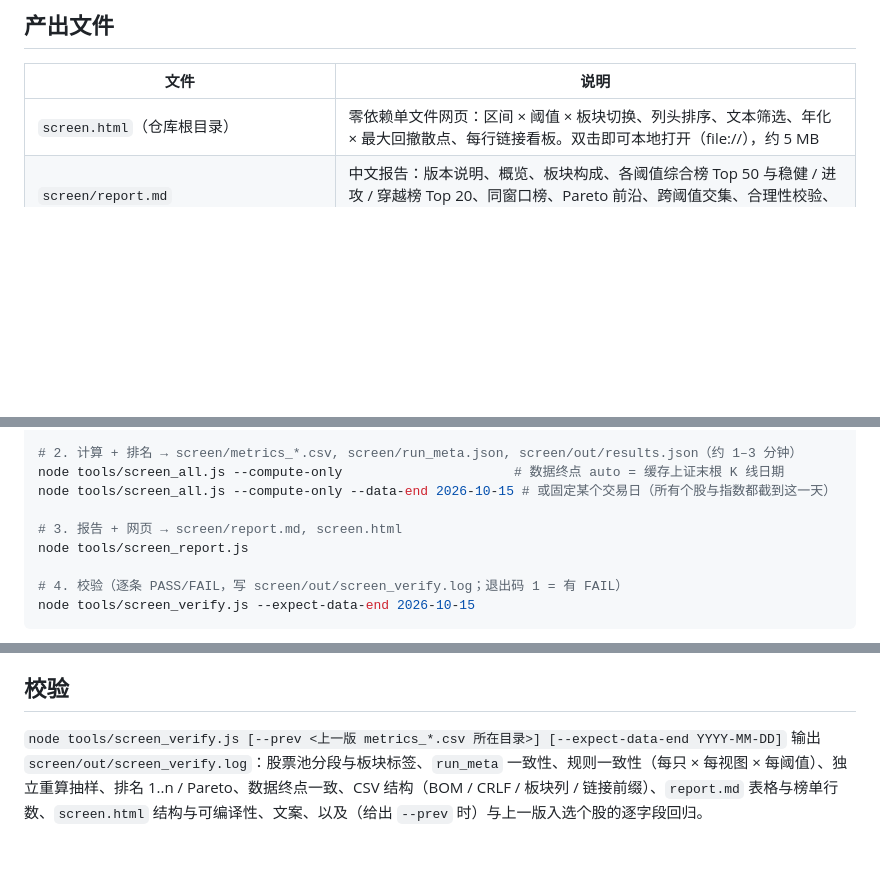
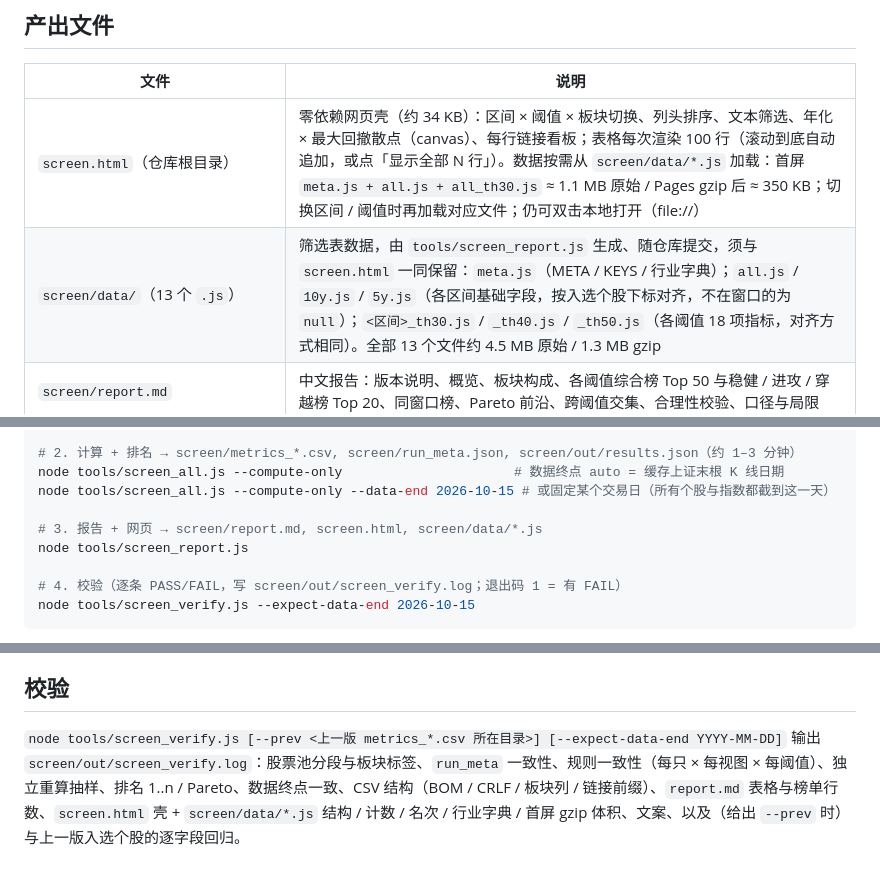
Before and after one commit to vickingwu/astock-perf, a Markdown page: screen/README.md, 3 parts joined by grey strips. Rendered like a GitHub page; blank space fills up the shorter version.

Commit message:
README: screen.html shell + screen/data/*.js layout

```diff
--- a/screen/README.md
+++ b/screen/README.md
@@ -19,7 +19,8 @@
 
 | 文件 | 说明 |
 | --- | --- |
-| `screen.html`（仓库根目录） | 零依赖单文件网页：区间 × 阈值 × 板块切换、列头排序、文本筛选、年化 × 最大回撤散点、每行链接看板。双击即可本地打开（file://），约 5 MB |
+| `screen.html`（仓库根目录） | 零依赖网页壳（约 34 KB）：区间 × 阈值 × 板块切换、列头排序、文本筛选、年化 × 最大回撤散点（canvas）、每行链接看板；表格每次渲染 100 行（滚动到底自动追加，或点「显示全部 N 行」）。数据按需从 `screen/data/*.js` 加载：首屏 `meta.js + all.js + all_th30.js` ≈ 1.1 MB 原始 / Pages gzip 后 ≈ 350 KB；切换区间 / 阈值时再加载对应文件；仍可双击本地打开（file://） |
+| `screen/data/`（13 个 `.js`） | 筛选表数据，由 `tools/screen_report.js` 生成、随仓库提交，须与 `screen.html` 一同保留：`meta.js`（META / KEYS / 行业字典）；`all.js` / `10y.js` / `5y.js`（各区间基础字段，按入选个股下标对齐，不在窗口的为 `null`）；`<区间>_th30.js` / `_th40.js` / `_th50.js`（各阈值 18 项指标，对齐方式相同）。全部 13 个文件约 4.5 MB 原始 / 1.3 MB gzip |
 | `screen/report.md` | 中文报告：版本说明、概览、板块构成、各阈值综合榜 Top 50 与稳健 / 进攻 / 穿越榜 Top 20、同窗口榜、Pareto 前沿、跨阈值交集、合理性校验、口径与局限 |
 | `screen/metrics_th30.csv` / `metrics_th40.csv` / `metrics_th50.csv` | 上市至今全部股票池（含剔除行与剔除原因）× 单阈值全部指标，UTF-8 BOM，Excel 直接打开；`板块` 为第 4 列 |
 | `screen/metrics_w10y.csv` / `metrics_w5y.csv` | 同窗口榜：一行一只窗口入选个股，三阈值列组（`30%_` / `40%_` / `50%_` 前缀） |
@@ -44,7 +45,7 @@ nohup node tools/fetch_watchdog.js --source eastmoney > screen/out/watchdog_stdo
 node tools/screen_all.js --compute-only                      # 数据终点 auto = 缓存上证末根 K 线日期
 node tools/screen_all.js --compute-only --data-end 2026-10-15 # 或固定某个交易日（所有个股与指数都截到这一天）
 
-# 3. 报告 + 网页 → screen/report.md, screen.html
+# 3. 报告 + 网页 → screen/report.md, screen.html, screen/data/*.js
 node tools/screen_report.js
 
 # 4. 校验（逐条 PASS/FAIL，写 screen/out/screen_verify.log；退出码 1 = 有 FAIL）
@@ -101,4 +102,4 @@ CAGR / 最大回撤 / ZigZag 牛熊划分的定义见仓库根目录 README 的
 
 ## 校验
 
-`node tools/screen_verify.js [--prev <上一版 metrics_*.csv 所在目录>] [--expect-data-end YYYY-MM-DD]` 输出 `screen/out/screen_verify.log`：股票池分段与板块标签、`run_meta` 一致性、规则一致性（每只 × 每视图 × 每阈值）、独立重算抽样、排名 1..n / Pareto、数据终点一致、CSV 结构（BOM / CRLF / 板块列 / 链接前缀）、`report.md` 表格与榜单行数、`screen.html` 结构与可编译性、文案、以及（给出 `--prev` 时）与上一版入选个股的逐字段回归。
+`node tools/screen_verify.js [--prev <上一版 metrics_*.csv 所在目录>] [--expect-data-end YYYY-MM-DD]` 输出 `screen/out/screen_verify.log`：股票池分段与板块标签、`run_meta` 一致性、规则一致性（每只 × 每视图 × 每阈值）、独立重算抽样、排名 1..n / Pareto、数据终点一致、CSV 结构（BOM / CRLF / 板块列 / 链接前缀）、`report.md` 表格与榜单行数、`screen.html` 壳 + `screen/data/*.js` 结构 / 计数 / 名次 / 行业字典 / 首屏 gzip 体积、文案、以及（给出 `--prev` 时）与上一版入选个股的逐字段回归。
```
Also changed, not shown: README.md (+2 -1 lines).
